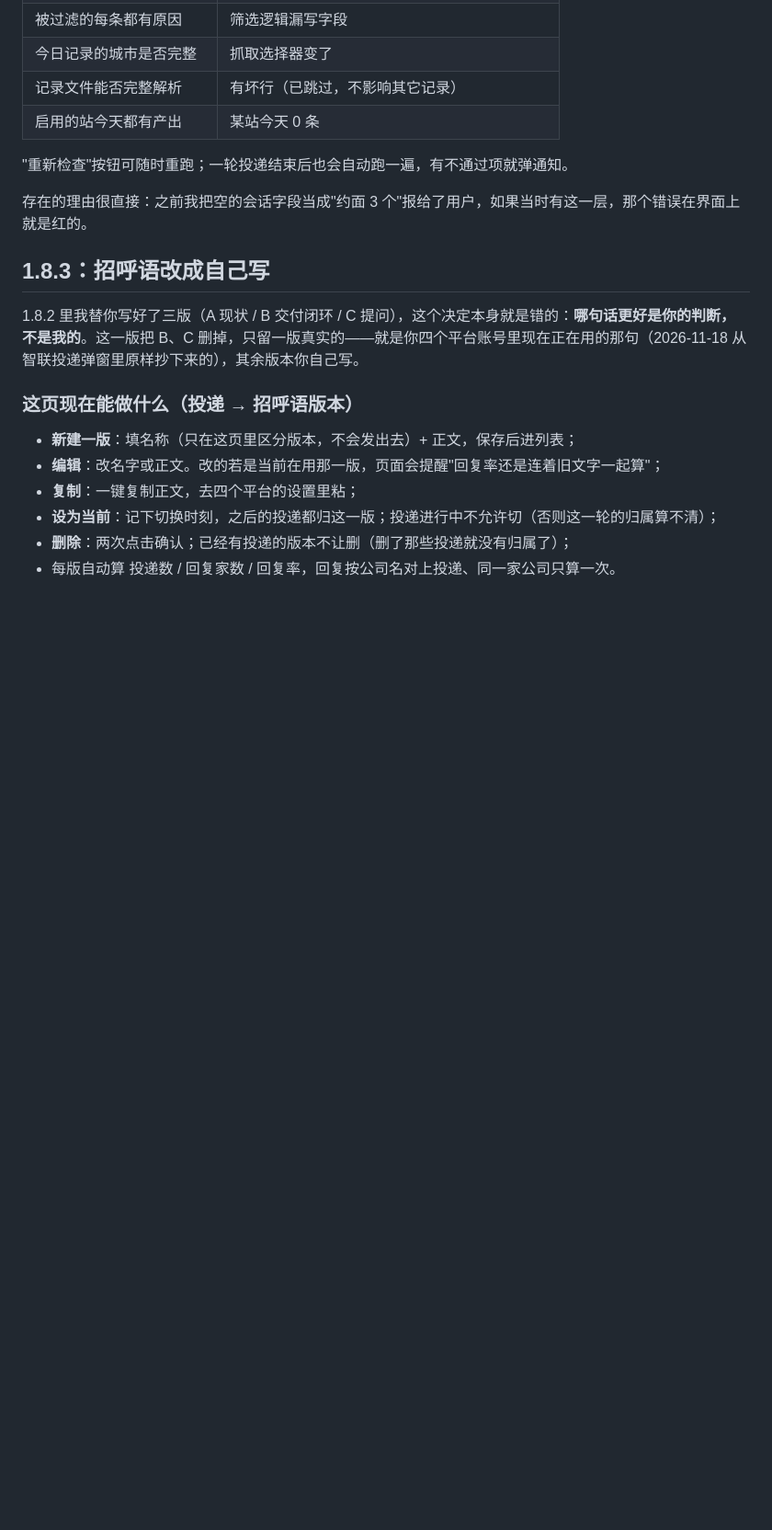
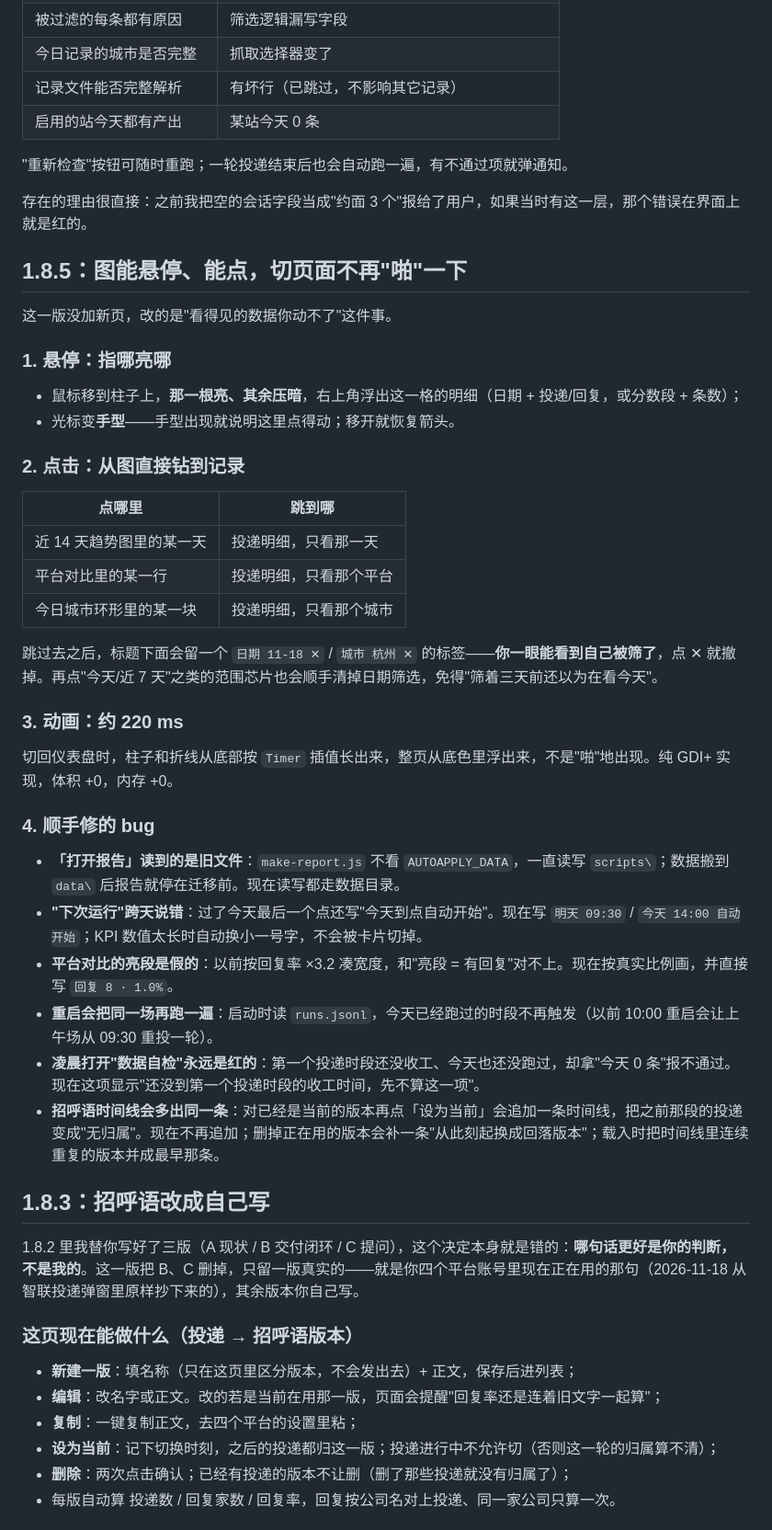
Before and after one commit to YYG3453/AutoApply, a Markdown page: README.md, the part around one of its changes. Shown at 92% size. GitHub-like rendering; blank space fills up the shorter version.

```diff
--- a/README.md
+++ b/README.md
@@ -281,6 +281,38 @@ ode --experimental-websocket replies.js --max 30
 存在的理由很直接：之前我把空的会话字段当成"约面 3 个"报给了用户，如果当时有这一层，那个错误在界面上就是红的。
 
 
+## 1.8.5：图能悬停、能点，切页面不再"啪"一下
+
+这一版没加新页，改的是"看得见的数据你动不了"这件事。
+
+### 1. 悬停：指哪亮哪
+
+- 鼠标移到柱子上，**那一根亮、其余压暗**，右上角浮出这一格的明细（日期 + 投递/回复，或分数段 + 条数）；
+- 光标变**手型**——手型出现就说明这里点得动；移开就恢复箭头。
+
+### 2. 点击：从图直接钻到记录
+
+| 点哪里 | 跳到哪 |
+| --- | --- |
+| 近 14 天趋势图里的某一天 | 投递明细，只看那一天 |
+| 平台对比里的某一行 | 投递明细，只看那个平台 |
+| 今日城市环形里的某一块 | 投递明细，只看那个城市 |
+
+跳过去之后，标题下面会留一个 `日期 11-18 ✕` / `城市 杭州 ✕` 的标签——**你一眼能看到自己被筛了**，点 ✕ 就撤掉。再点"今天/近 7 天"之类的范围芯片也会顺手清掉日期筛选，免得"筛着三天前还以为在看今天"。
+
+### 3. 动画：约 220 ms
+
+切回仪表盘时，柱子和折线从底部按 `Timer` 插值长出来，整页从底色里浮出来，不是"啪"地出现。纯 GDI+ 实现，体积 +0，内存 +0。
+
+### 4. 顺手修的 bug
+
+- **「打开报告」读到的是旧文件**：`make-report.js` 不看 `AUTOAPPLY_DATA`，一直读写 `scripts\`；数据搬到 `data\` 后报告就停在迁移前。现在读写都走数据目录。
+- **"下次运行"跨天说错**：过了今天最后一个点还写"今天到点自动开始"。现在写 `明天 09:30` / `今天 14:00 自动开始`；KPI 数值太长时自动换小一号字，不会被卡片切掉。
+- **平台对比的亮段是假的**：以前按回复率 ×3.2 凑宽度，和"亮段 = 有回复"对不上。现在按真实比例画，并直接写 `回复 8 · 1.0%`。
+- **重启会把同一场再跑一遍**：启动时读 `runs.jsonl`，今天已经跑过的时段不再触发（以前 10:00 重启会让上午场从 09:30 重投一轮）。
+- **凌晨打开"数据自检"永远是红的**：第一个投递时段还没收工、今天也还没跑过，却拿"今天 0 条"报不通过。现在这项显示"还没到第一个投递时段的收工时间，先不算这一项"。
+- **招呼语时间线会多出同一条**：对已经是当前的版本再点「设为当前」会追加一条时间线，把之前那段的投递变成"无归属"。现在不再追加；删掉正在用的版本会补一条"从此刻起换成回落版本"；载入时把时间线里连续重复的版本并成最早那条。
+
 ## 1.8.3：招呼语改成自己写
 
 1.8.2 里我替你写好了三版（A 现状 / B 交付闭环 / C 提问），这个决定本身就是错的：**哪句话更好是你的判断，不是我的**。这一版把 B、C 删掉，只留一版真实的——就是你四个平台账号里现在正在用的那句（2026-11-18 从智联投递弹窗里原样抄下来的），其余版本你自己写。
```
Also changed, not shown: other parts of README.md (+1 -1 lines), docs/dash.png, docs/day-dash.png, 10 other files.
